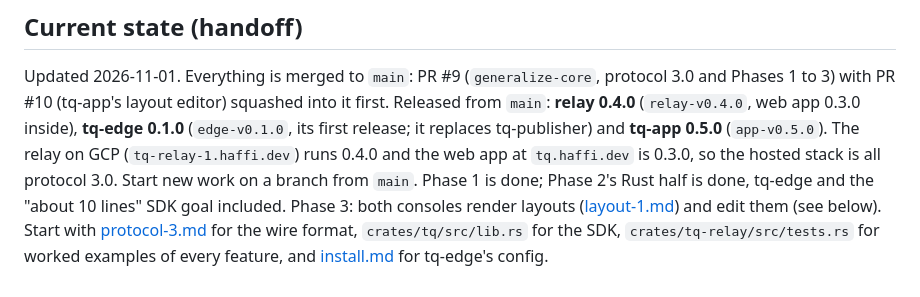
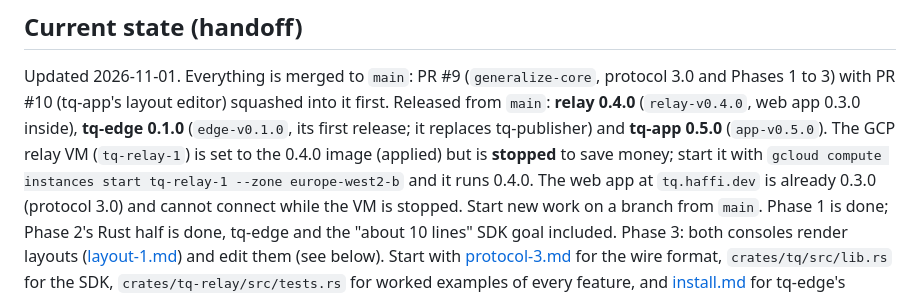
Before and after one commit to haffi96/tq, a Markdown page: docs/roadmap.md, the part around the change. GitHub-like rendering.

Commit message:
Docs: the GCP relay is stopped, set to 0.4.0 (#11)
Co-authored-by: Claude Opus 5.5 <noreply@anthropic.com>

```diff
--- a/docs/roadmap.md
+++ b/docs/roadmap.md
@@ -41,9 +41,11 @@ Updated 2026-11-01. Everything is merged to `main`: PR #9
 layout editor) squashed into it first. Released from `main`: **relay
 0.4.0** (`relay-v0.4.0`, web app 0.3.0 inside), **tq-edge 0.1.0**
 (`edge-v0.1.0`, its first release; it replaces tq-publisher) and **tq-app
-0.5.0** (`app-v0.5.0`). The relay on GCP (`tq-relay-1.haffi.dev`) runs
-0.4.0 and the web app at `tq.haffi.dev` is 0.3.0, so the hosted stack is
-all protocol 3.0. Start new work on a branch from `main`.
+0.5.0** (`app-v0.5.0`). The GCP relay VM (`tq-relay-1`) is set to the
+0.4.0 image (applied) but is **stopped** to save money; start it with
+`gcloud compute instances start tq-relay-1 --zone europe-west2-b` and it
+runs 0.4.0. The web app at `tq.haffi.dev` is already 0.3.0 (protocol 3.0)
+and cannot connect while the VM is stopped. Start new work on a branch from `main`.
 Phase 1 is done; Phase 2's Rust half is done, tq-edge and the "about 10
 lines" SDK goal included. Phase 3: both consoles render layouts
 ([layout-1.md](layout-1.md)) and edit them (see below). Start with [protocol-3.md](protocol-3.md) for the wire
```
